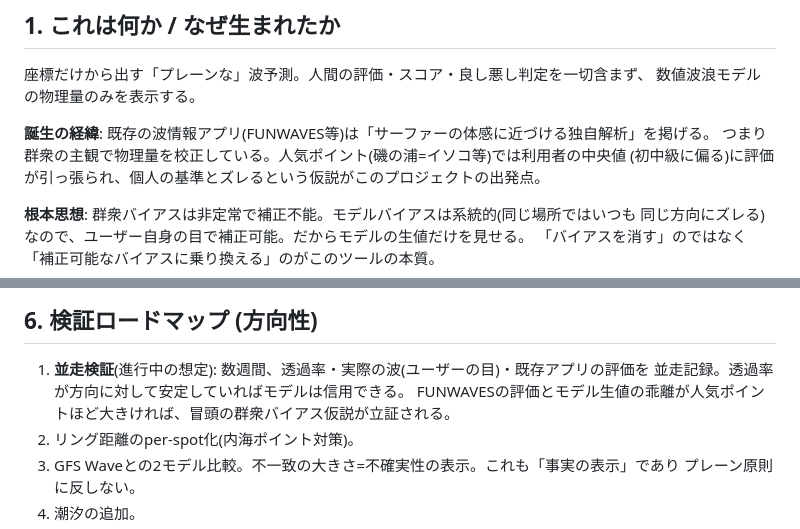
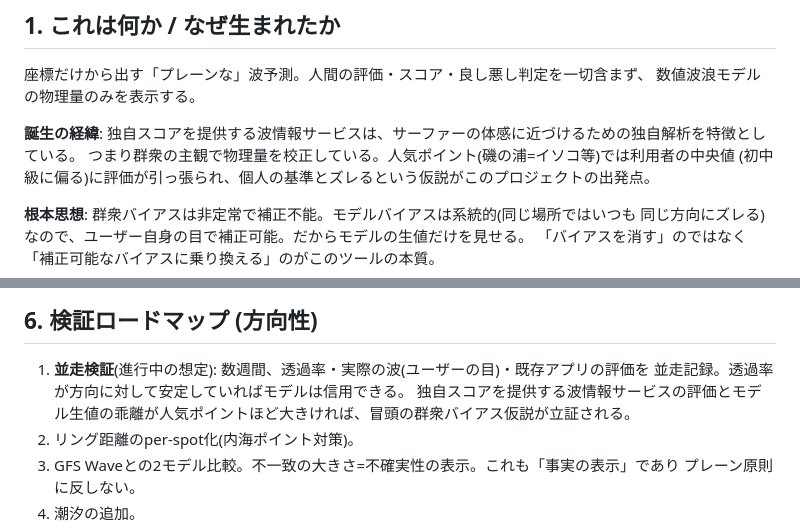
Before and after one commit to yamanosatoshi/plain_surf, a Markdown page: AGENTS.md, 2 parts joined by grey strips. GitHub-like rendering.

Commit message:
docs: anonymize wave service references

```diff
--- a/AGENTS.md
+++ b/AGENTS.md
@@ -11,7 +11,7 @@
 座標だけから出す「プレーンな」波予測。人間の評価・スコア・良し悪し判定を一切含まず、
 数値波浪モデルの物理量のみを表示する。
 
-**誕生の経緯**: 既存の波情報アプリ(FUNWAVES等)は「サーファーの体感に近づける独自解析」を掲げる。
+**誕生の経緯**: 独自スコアを提供する波情報サービスは、サーファーの体感に近づけるための独自解析を特徴としている。
 つまり群衆の主観で物理量を校正している。人気ポイント(磯の浦=イソコ等)では利用者の中央値
 (初中級に偏る)に評価が引っ張られ、個人の基準とズレるという仮説がこのプロジェクトの出発点。
 
@@ -114,7 +114,7 @@
 
 1. **並走検証**(進行中の想定): 数週間、透過率・実際の波(ユーザーの目)・既存アプリの評価を
    並走記録。透過率が方向に対して安定していればモデルは信用できる。
-   FUNWAVESの評価とモデル生値の乖離が人気ポイントほど大きければ、冒頭の群衆バイアス仮説が立証される。
+   独自スコアを提供する波情報サービスの評価とモデル生値の乖離が人気ポイントほど大きければ、冒頭の群衆バイアス仮説が立証される。
 2. リング距離のper-spot化(内海ポイント対策)。
 3. GFS Waveとの2モデル比較。不一致の大きさ=不確実性の表示。これも「事実の表示」であり
    プレーン原則に反しない。
```
